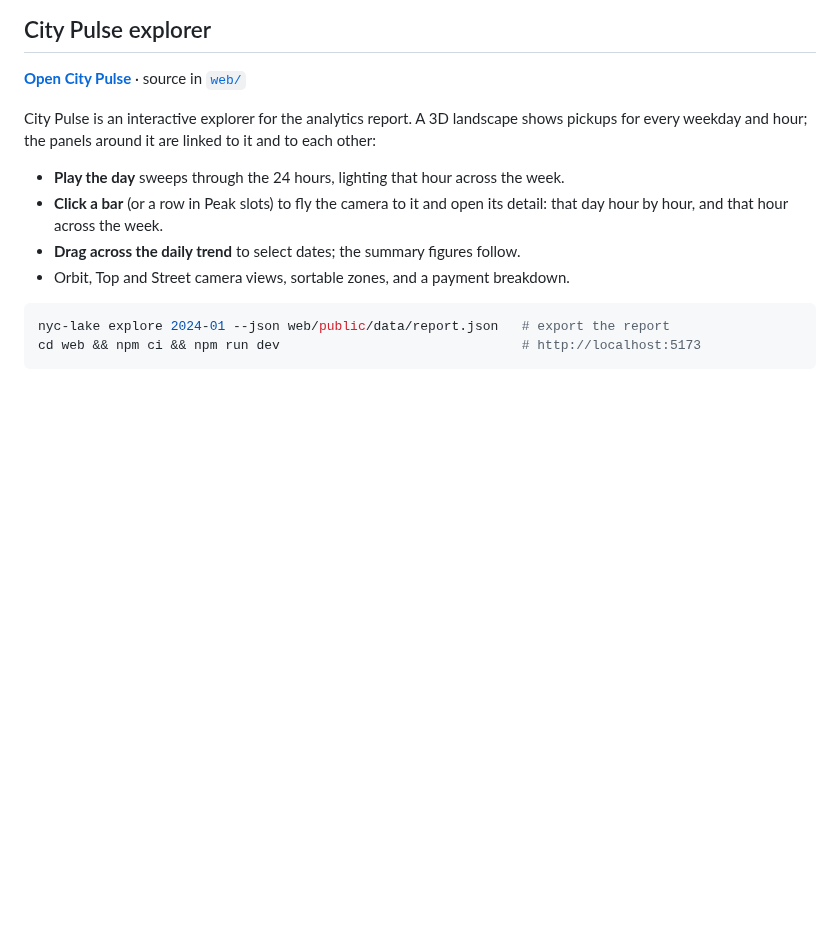
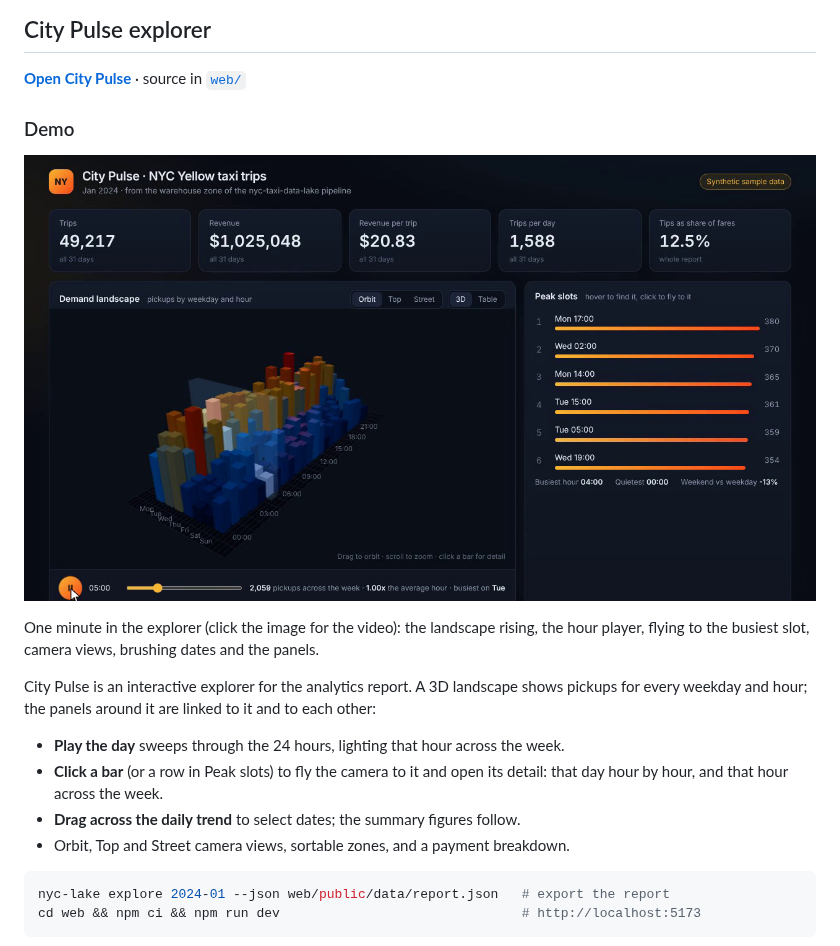
Before and after one commit to mohammadazam7/nyc-taxi-data-lake, a Markdown page: README.md, the part around the change. Rendered like a GitHub page; pictures changed too: docs/demo/city-pulse.png (added); blank space fills up the shorter version.

Commit message:
Add City Pulse demo recording

```diff
--- a/README.md
+++ b/README.md
@@ -284,6 +284,13 @@ artifact. The figures in it describe the generator, not real taxi demand.
 
 [**Open City Pulse**](https://mohammadazam7.github.io/nyc-taxi-data-lake/) · source in [`web/`](web/)
 
+### Demo
+
+[![City Pulse: 3D demand landscape, hour player and slot detail](docs/demo/city-pulse.png)](docs/demo/city-pulse.mp4)
+
+One minute in the explorer (click the image for the video): the landscape rising, the
+hour player, flying to the busiest slot, camera views, brushing dates and the panels.
+
 City Pulse is an interactive explorer for the analytics report. A 3D landscape shows
 pickups for every weekday and hour; the panels around it are linked to it and to each
 other:
```
Also changed, not shown: 1 other file.
